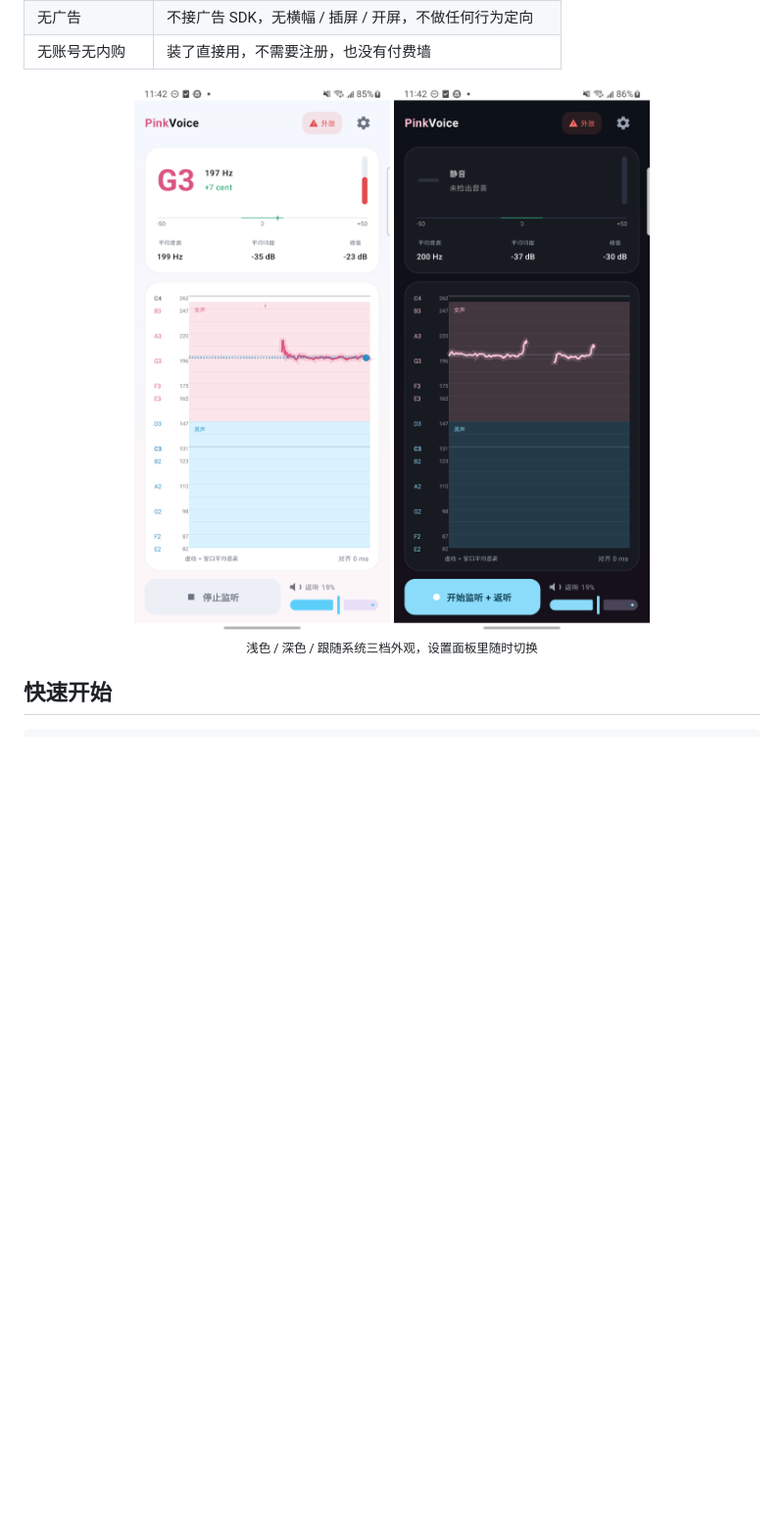
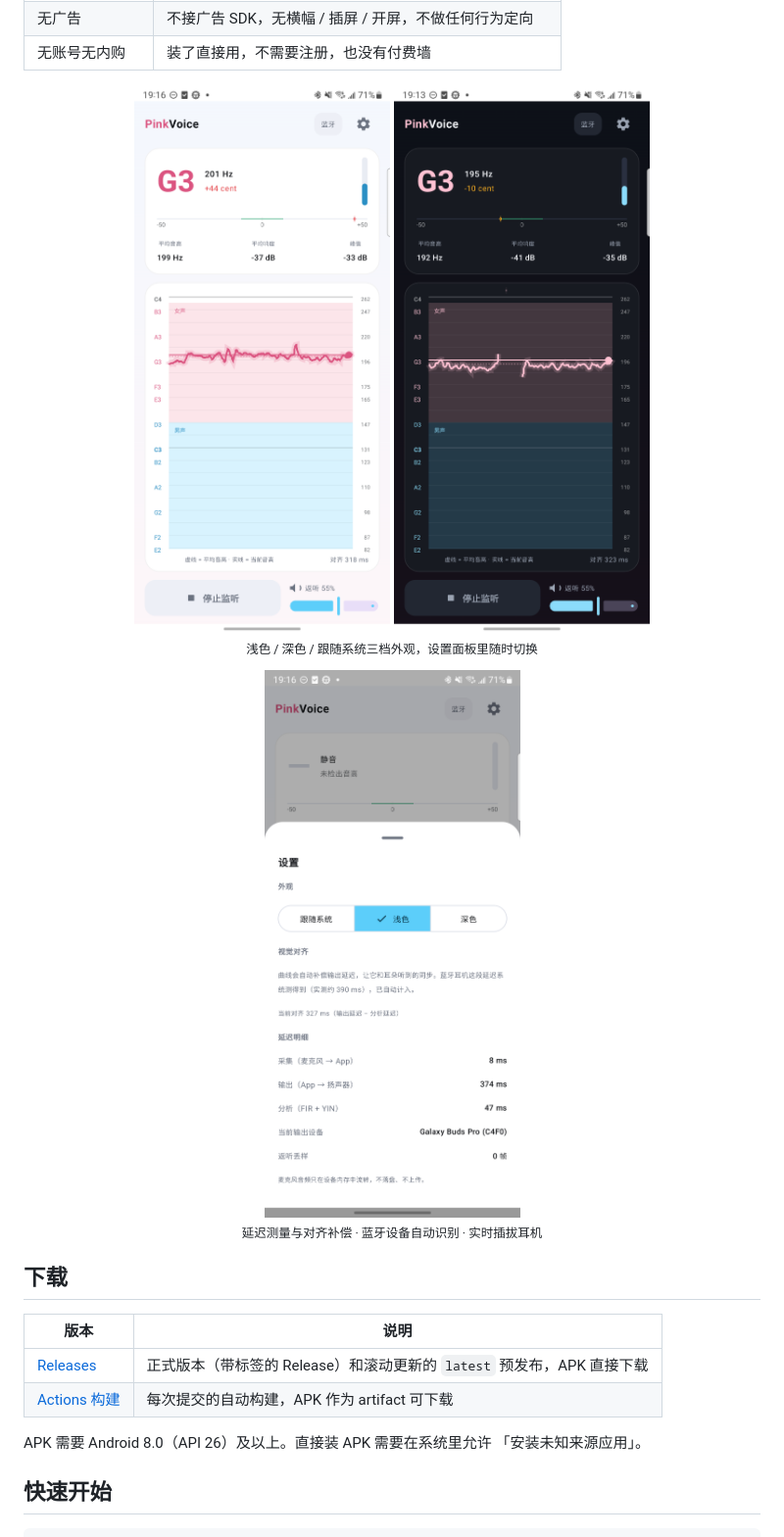
Before and after one commit to vera-qwang/pinkvoice, a Markdown page: README.md, the part around the change. Shown at 98% size. GitHub-like rendering; pictures changed too: docs/screenshots/dark-theme.png, docs/screenshots/light-theme-main.png, docs/screenshots/settings.png; blank space fills up the shorter version.

```diff
--- a/README.md
+++ b/README.md
@@ -35,6 +35,22 @@
 </div>
 
 <p align="center"><sub>浅色 / 深色 / 跟随系统三档外观，设置面板里随时切换</sub></p>
+
+<div align="center">
+  <img src="docs/screenshots/settings.png" width="300" alt="设置面板">
+</div>
+
+<p align="center"><sub>延迟测量与对齐补偿 · 蓝牙设备自动识别 · 实时插拔耳机</sub></p>
+
+## 下载
+
+| 版本 | 说明 |
+|---|---|
+| [Releases](https://github.com/vera-qwang/pinkvoice/releases) | 正式版本（带标签的 Release）和滚动更新的 `latest` 预发布，APK 直接下载 |
+| [Actions 构建](https://github.com/vera-qwang/pinkvoice/actions) | 每次提交的自动构建，APK 作为 artifact 可下载 |
+
+APK 需要 Android 8.0（API 26）及以上。直接装 APK 需要在系统里允许
+「安装未知来源应用」。
 
 ## 快速开始
 
```
Also changed, not shown: 5 other files.
